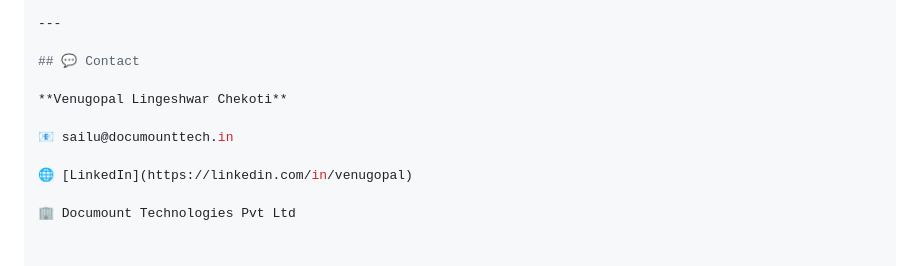
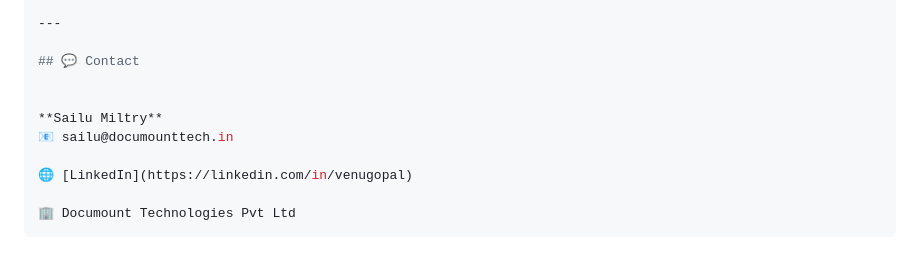
Before and after one commit to documounttech/realestate-portal, a Markdown page: README.md, the part around one of its changes. GitHub-like rendering.

Commit message:
Auto-sync at 2025-11-05 23:19:51

````diff
--- a/README.md
+++ b/README.md
@@ -165,10 +166,11 @@ This project is licensed under the **MIT License** — free for personal and com
 
 ## 💬 Contact
 
-**Venugopal Lingeshwar Chekoti**
 
+**Sailu Miltry**
 📧 sailu@documounttech.in
 
 🌐 [LinkedIn](https://linkedin.com/in/venugopal)
 
 🏢 Documount Technologies Pvt Ltd
+```
````
Also changed, not shown: other parts of README.md (+2 -1 lines).
